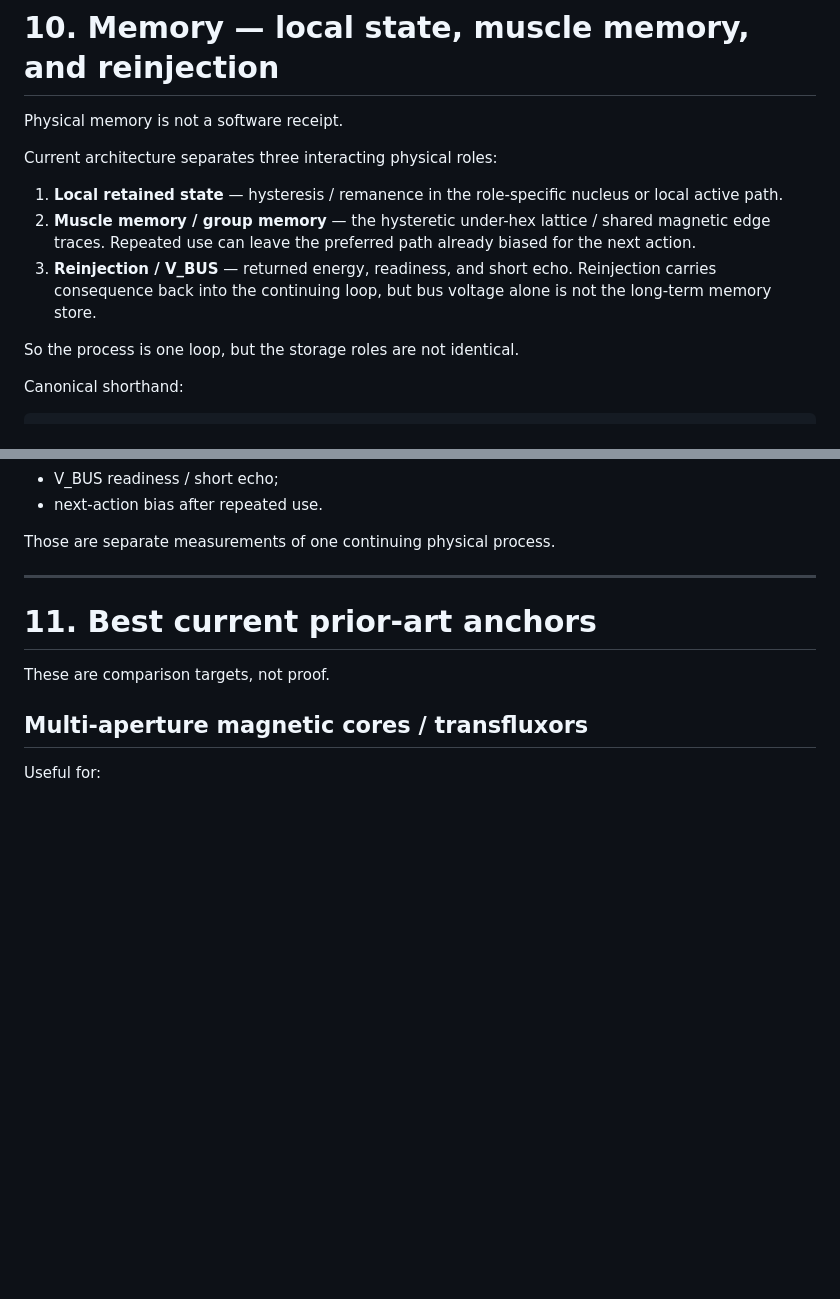
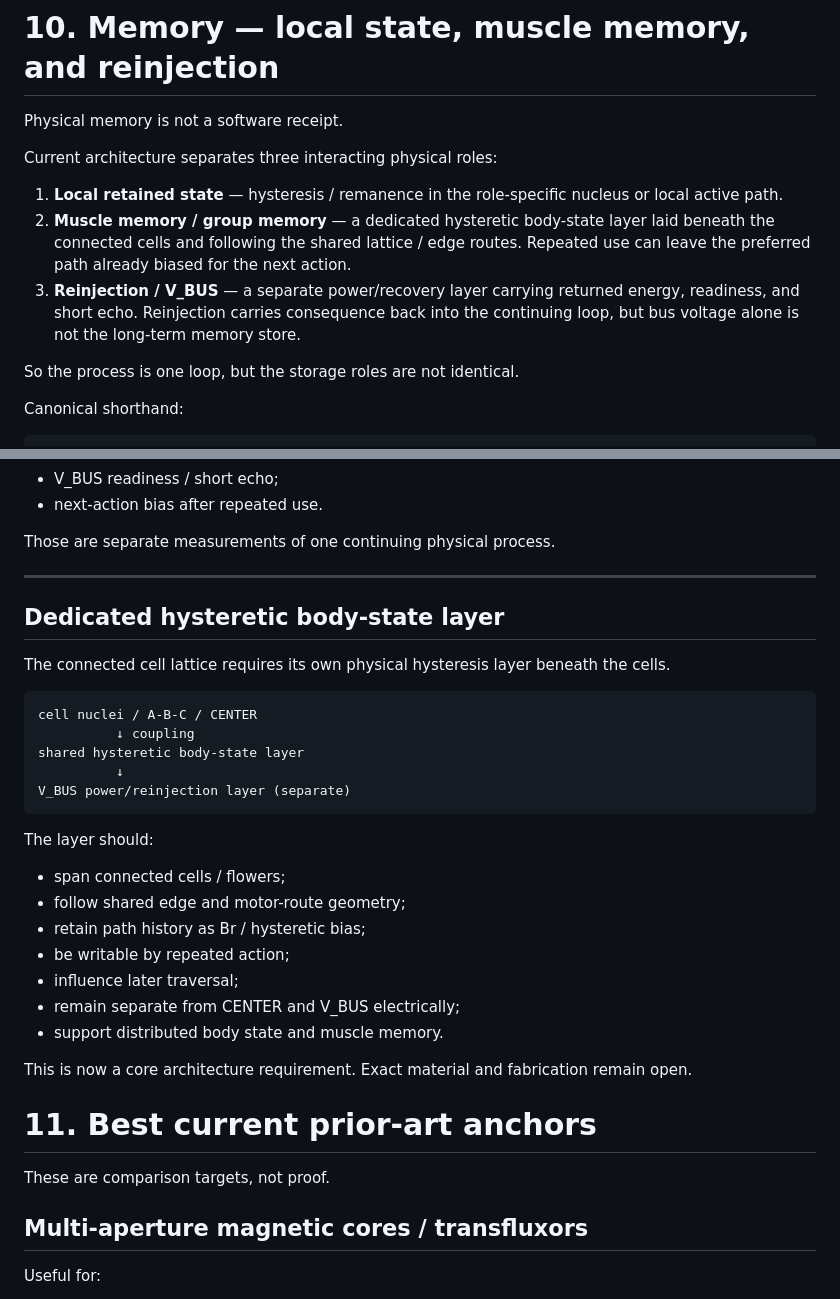
Before and after one commit to One-Wave-Universe/Builds, a Markdown page: MASTER_CURRENT_STATE.md, 2 parts joined by grey strips. Rendered like a GitHub page; blank space fills up the shorter version.

Commit message:
Add dedicated hysteretic body-state layer to master architecture

````diff
--- a/MASTER_CURRENT_STATE.md
+++ b/MASTER_CURRENT_STATE.md
@@ -292,8 +292,8 @@ Physical memory is not a software receipt.
 Current architecture separates three interacting physical roles:
 
 1. **Local retained state** — hysteresis / remanence in the role-specific nucleus or local active path.
-2. **Muscle memory / group memory** — the hysteretic under-hex lattice / shared magnetic edge traces. Repeated use can leave the preferred path already biased for the next action.
-3. **Reinjection / V_BUS** — returned energy, readiness, and short echo. Reinjection carries consequence back into the continuing loop, but bus voltage alone is not the long-term memory store.
+2. **Muscle memory / group memory** — a dedicated hysteretic body-state layer laid beneath the connected cells and following the shared lattice / edge routes. Repeated use can leave the preferred path already biased for the next action.
+3. **Reinjection / V_BUS** — a separate power/recovery layer carrying returned energy, readiness, and short echo. Reinjection carries consequence back into the continuing loop, but bus voltage alone is not the long-term memory store.
 
 So the process is one loop, but the storage roles are not identical.
 
@@ -321,6 +321,29 @@ Measure separately:
 Those are separate measurements of one continuing physical process.
 
 ---
+
+## Dedicated hysteretic body-state layer
+
+The connected cell lattice requires its own physical hysteresis layer beneath the cells.
+
+```text
+cell nuclei / A-B-C / CENTER
+          ↓ coupling
+shared hysteretic body-state layer
+          ↓
+V_BUS power/reinjection layer (separate)
+```
+
+The layer should:
+- span connected cells / flowers;
+- follow shared edge and motor-route geometry;
+- retain path history as Br / hysteretic bias;
+- be writable by repeated action;
+- influence later traversal;
+- remain separate from CENTER and V_BUS electrically;
+- support distributed body state and muscle memory.
+
+This is now a core architecture requirement. Exact material and fabrication remain open.
 
 # 11. Best current prior-art anchors
 
````
